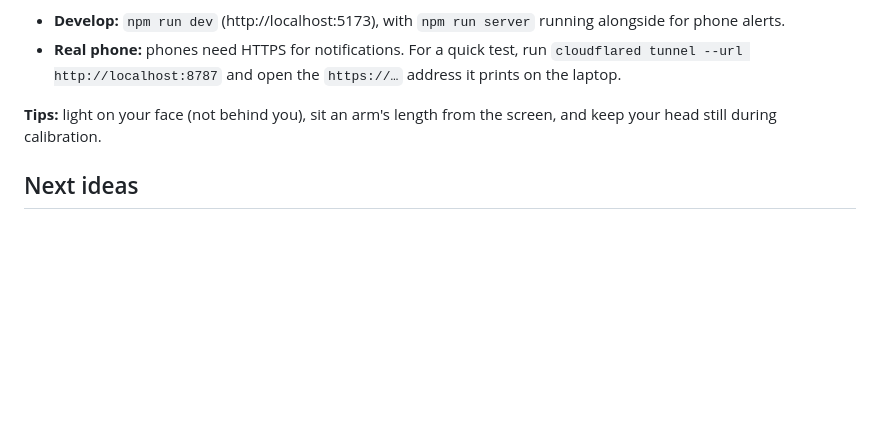
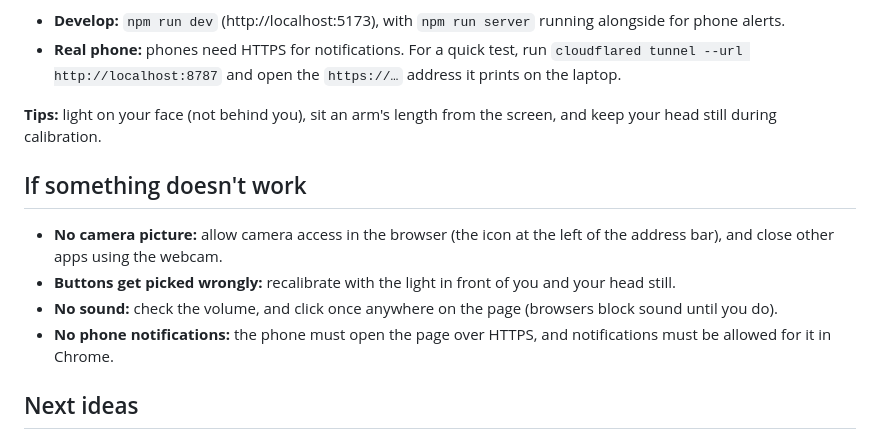
Before and after one commit to strontium-rn/swar_netra, a Markdown page: README.md, the part around the change. GitHub-like rendering; blank space fills up the shorter version.

Commit message:
README: add a short troubleshooting section

```diff
--- a/README.md
+++ b/README.md
@@ -43,6 +43,13 @@ Open http://localhost:8787 in Chrome and click **Start calibration**.
 
 **Tips:** light on your face (not behind you), sit an arm's length from the screen, and keep your head still during calibration.
 
+## If something doesn't work
+
+- **No camera picture:** allow camera access in the browser (the icon at the left of the address bar), and close other apps using the webcam.
+- **Buttons get picked wrongly:** recalibrate with the light in front of you and your head still.
+- **No sound:** check the volume, and click once anywhere on the page (browsers block sound until you do).
+- **No phone notifications:** the phone must open the page over HTTPS, and notifications must be allowed for it in Chrome.
+
 ## Next ideas
 
 - Test phone alerts on a real Android phone, and host the relay server online
```
